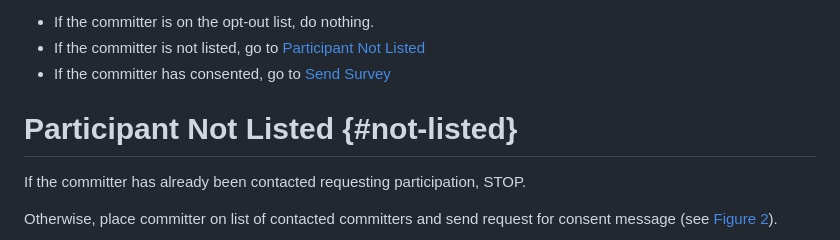
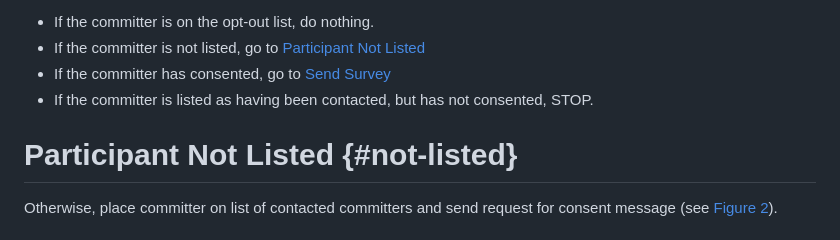
Before and after one commit to unl-pal/typechange-bot, a Markdown page: flow/flow.md, the part around the change. Rendered like a GitHub page.

Commit message:
Move contacted not consented case to "START"

```diff
--- a/flow/flow.md
+++ b/flow/flow.md
@@ -30,10 +30,9 @@ A commit which adds or removes a type annotation has been detected (see [Figure
  - If the committer is on the opt-out list, do nothing.
  - If the committer is not listed, go to [Participant Not Listed](#not-listed)
  - If the committer has consented, go to [Send Survey](#send-survey)
+ - If the committer is listed as having been contacted, but has not consented, STOP.
 
 # Participant Not Listed {#not-listed}
-
-If the committer has already been contacted requesting participation, STOP.
 
 Otherwise, place committer on list of contacted committers and send request for consent message (see [Figure 2](#fig:request-consent)).
 
```
